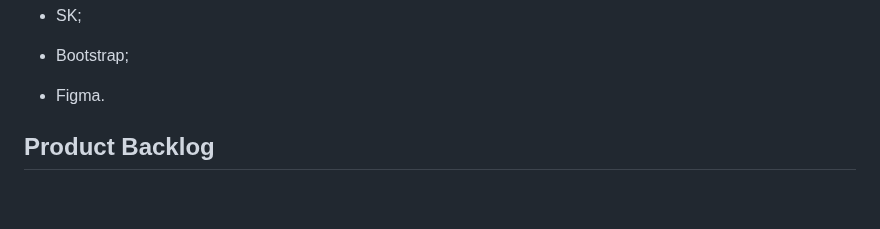
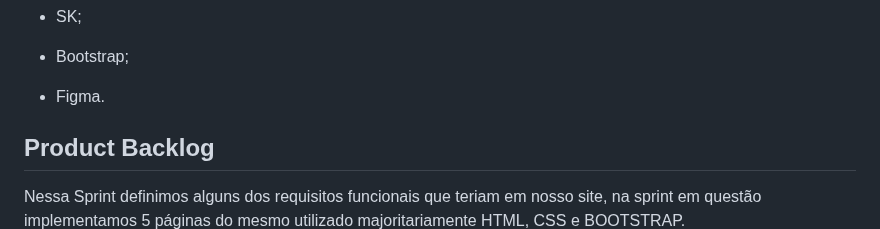
Before and after one commit to API-DSG-1/Projeto-API, a Markdown page: Sprint 2/README.md, the part around the change. GitHub-like rendering; blank space fills up the shorter version.

```diff
--- a/Sprint 2/README.md
+++ b/Sprint 2/README.md
@@ -51,6 +51,7 @@ Este projeto tem como principal objetivo a padronização das práticas do Scrum
 * Figma.
 
 <h2>Product Backlog</h2>
+Nessa Sprint definimos alguns dos requisitos funcionais que teriam em nosso site, na sprint em questão implementamos 5 páginas do mesmo utilizado majoritariamente HTML, CSS e BOOTSTRAP.
 <img src="img/ProductBacklogSprint2.png">
 <span id="burndown"></span>
 
```
